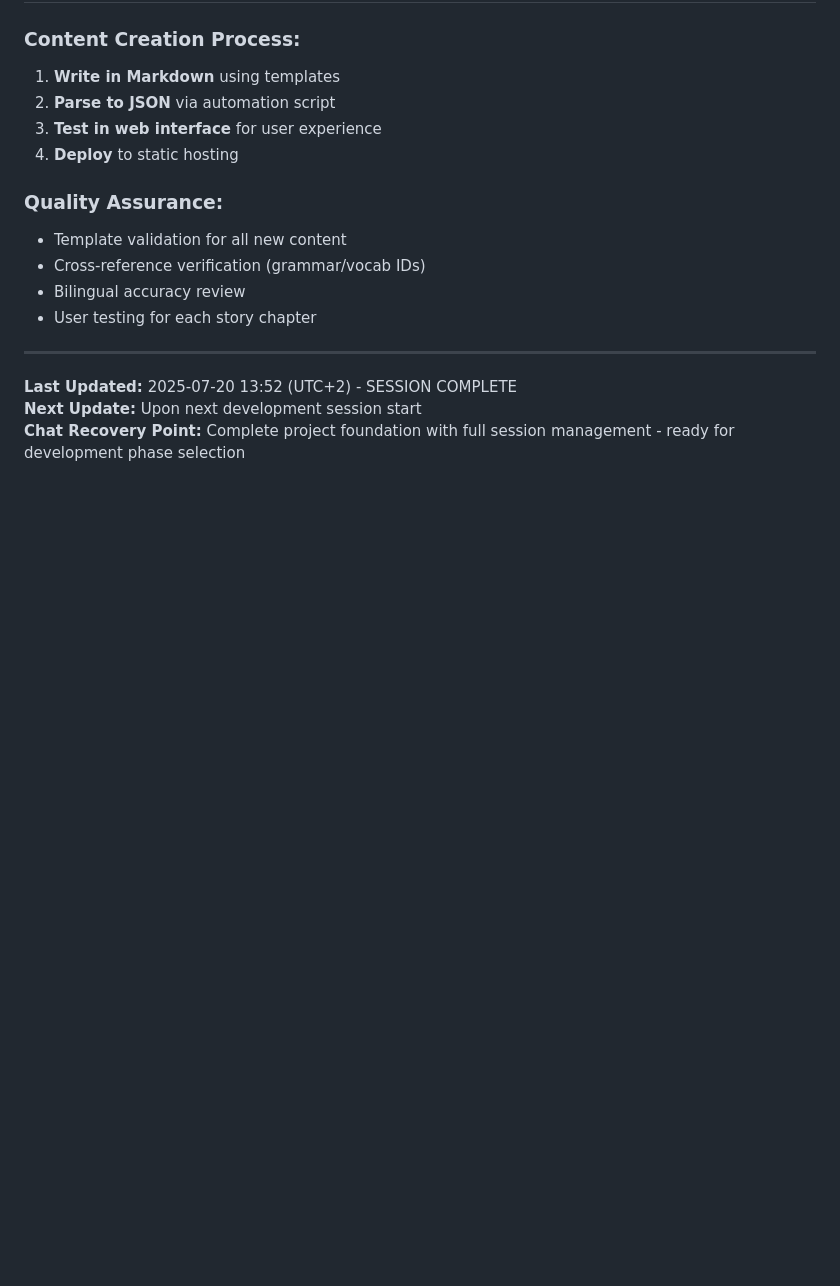
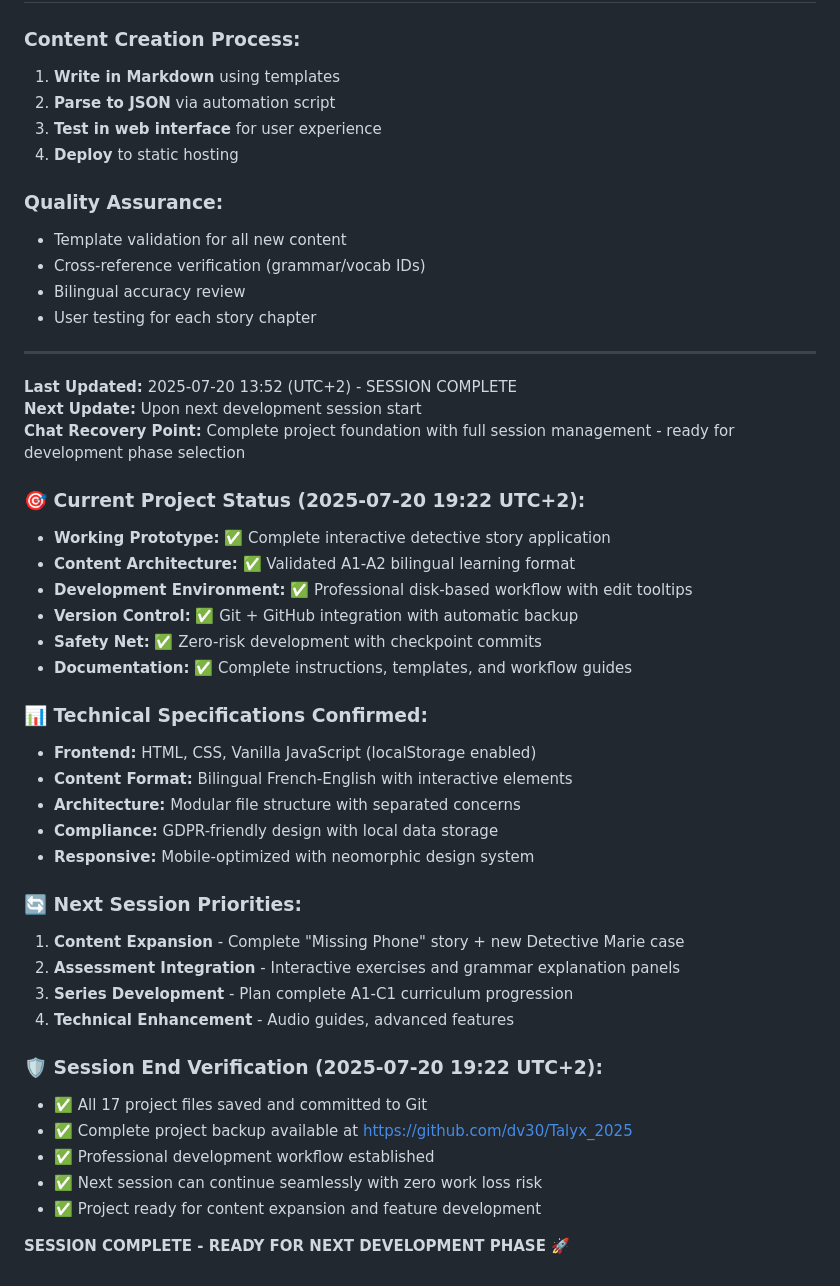
Before and after one commit to dv30/Talyx_2025, a Markdown page: README.md, the part around one of its changes. Rendered like a GitHub page; blank space fills up the shorter version.

```diff
--- a/README.md
+++ b/README.md
@@ -205,3 +215,32 @@ Talyx/
 **Last Updated:** 2025-07-20 13:52 (UTC+2) - SESSION COMPLETE
 **Next Update:** Upon next development session start
 **Chat Recovery Point:** Complete project foundation with full session management - ready for development phase selection
+### 🎯 Current Project Status (2025-07-20 19:22 UTC+2):
+- **Working Prototype:** ✅ Complete interactive detective story application
+- **Content Architecture:** ✅ Validated A1-A2 bilingual learning format
+- **Development Environment:** ✅ Professional disk-based workflow with edit tooltips
+- **Version Control:** ✅ Git + GitHub integration with automatic backup
+- **Safety Net:** ✅ Zero-risk development with checkpoint commits
+- **Documentation:** ✅ Complete instructions, templates, and workflow guides
+
+### 📊 Technical Specifications Confirmed:
+- **Frontend:** HTML, CSS, Vanilla JavaScript (localStorage enabled)
+- **Content Format:** Bilingual French-English with interactive elements
+- **Architecture:** Modular file structure with separated concerns
+- **Compliance:** GDPR-friendly design with local data storage
+- **Responsive:** Mobile-optimized with neomorphic design system
+
+### 🔄 Next Session Priorities:
+1. **Content Expansion** - Complete "Missing Phone" story + new Detective Marie case
+2. **Assessment Integration** - Interactive exercises and grammar explanation panels
+3. **Series Development** - Plan complete A1-C1 curriculum progression
+4. **Technical Enhancement** - Audio guides, advanced features
+
+### 🛡️ Session End Verification (2025-07-20 19:22 UTC+2):
+- ✅ All 17 project files saved and committed to Git
+- ✅ Complete project backup available at https://github.com/dv30/Talyx_2025
+- ✅ Professional development workflow established
+- ✅ Next session can continue seamlessly with zero work loss risk
+- ✅ Project ready for content expansion and feature development
+
+**SESSION COMPLETE - READY FOR NEXT DEVELOPMENT PHASE** 🚀
```
Also changed, not shown: other parts of README.md (+30 -20 lines), progress/checkpoint.md (+55 -37 lines).
